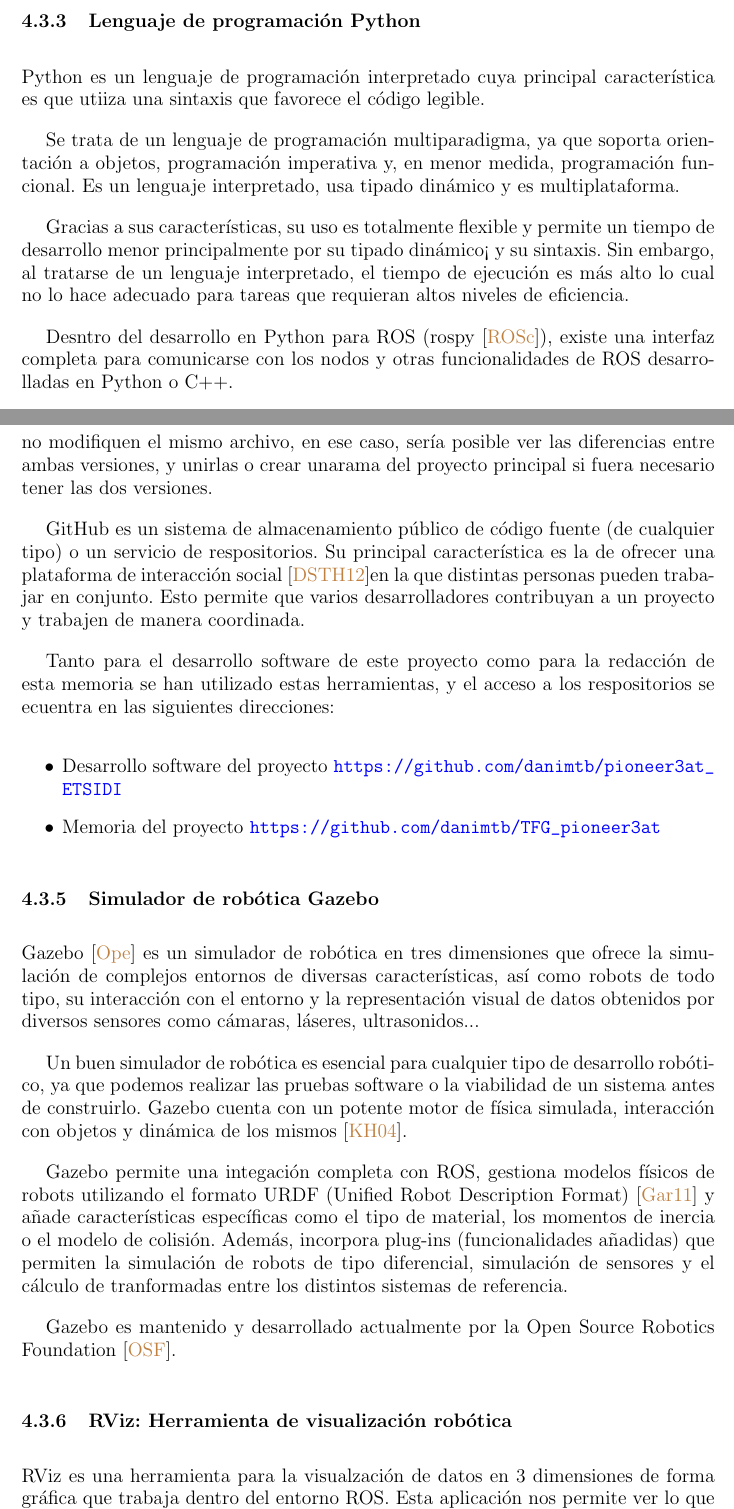
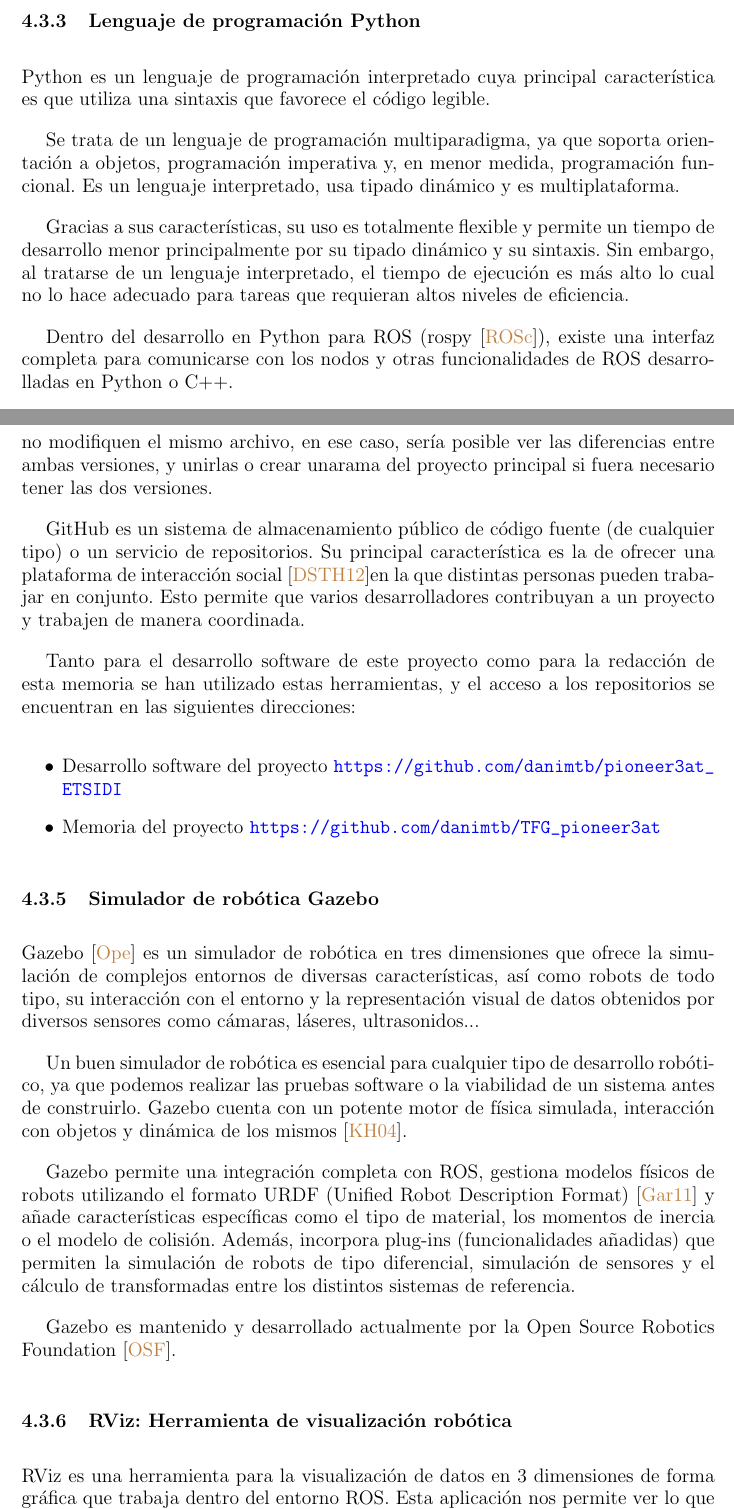
Before and after one commit to danimtb/TFG_pioneer3at, a LaTeX thesis (TFG.tex, which reads capitulos/desarrollo.tex): two parts of pages 50 and 51 of 76, joined at a grey line, cut so that both start at the same text. Compiled offline with pdfLaTeX; the source files are stored in an older character set and shown here as Unicode.

Commit message:
txs auto checkin

```diff
--- a/capitulos/desarrollo.tex
+++ b/capitulos/desarrollo.tex
@@ -174,13 +174,13 @@ En sistemas operativos basados en Linux, el lenguaje C++ se compila bajo el comp
 Dentro del desarrollo software en C++ para ROS (roscpp \cite{roscpp}), existe una amplia interfaz para acceder a las diferentes funcionalidades y comunicarse con nodos desarrollados tanto en C++ como en Python.
 
 \subsection{Lenguaje de programación Python}
-Python es un lenguaje de programación interpretado cuya principal característica es que utiiza una sintaxis que favorece el código legible.
+Python es un lenguaje de programación interpretado cuya principal característica es que utiliza una sintaxis que favorece el código legible.
 
 Se trata de un lenguaje de programación multiparadigma, ya que soporta orientación a objetos, programación imperativa y, en menor medida, programación funcional. Es un lenguaje interpretado, usa tipado dinámico y es multiplataforma.
 
-Gracias a sus características, su uso es totalmente flexible y permite un tiempo de desarrollo menor principalmente por su tipado dinámico¡ y su sintaxis. Sin embargo, al tratarse de un lenguaje interpretado, el tiempo de ejecución es más alto lo cual no lo hace adecuado para tareas que requieran altos niveles de eficiencia.
+Gracias a sus características, su uso es totalmente flexible y permite un tiempo de desarrollo menor principalmente por su tipado dinámico y su sintaxis. Sin embargo, al tratarse de un lenguaje interpretado, el tiempo de ejecución es más alto lo cual no lo hace adecuado para tareas que requieran altos niveles de eficiencia.
 
-Desntro del desarrollo en Python para ROS (rospy \cite{rospy}), existe una interfaz completa para comunicarse con los nodos y otras funcionalidades de ROS desarrolladas en Python o C++.
+Dentro del desarrollo en Python para ROS (rospy \cite{rospy}), existe una interfaz completa para comunicarse con los nodos y otras funcionalidades de ROS desarrolladas en Python o C++.
 
 \subsection{Controlador de versiones git y repositiorios github}
 
@@ -189,9 +189,9 @@ gestiona los archivos y directorios y los cambios hechos en ellos a lo largo del
 
 Git fue creado pensando en la eficiencia y la confiabilidad del mantenimiento e versiones cuando estas tienen un gran número de archivos de código fuente. Tiene la capacidad de poder trabajar varias personas con el mismo paquete siempre que no modifiquen el mismo archivo, en ese caso, sería posible ver las diferencias entre ambas versiones, y unirlas o crear unarama del proyecto principal si fuera necesario tener las dos versiones.
 
-GitHub es un sistema de almacenamiento público de código fuente (de cualquier tipo) o un servicio de respositorios. Su principal característica es la de ofrecer una plataforma de interacción social \cite{dabbish2012social}en la que distintas personas pueden trabajar en conjunto. Esto permite que varios desarrolladores contribuyan a un proyecto y trabajen de manera coordinada.
+GitHub es un sistema de almacenamiento público de código fuente (de cualquier tipo) o un servicio de repositorios. Su principal característica es la de ofrecer una plataforma de interacción social \cite{dabbish2012social}en la que distintas personas pueden trabajar en conjunto. Esto permite que varios desarrolladores contribuyan a un proyecto y trabajen de manera coordinada.
 
-Tanto para el desarrollo software de este proyecto como para la redacción de esta memoria se han utilizado estas herramientas, y el acceso a los respositorios se ecuentra en las siguientes direcciones:
+Tanto para el desarrollo software de este proyecto como para la redacción de esta memoria se han utilizado estas herramientas, y el acceso a los repositorios se encuentran en las siguientes direcciones:
 
 \begin{itemize}
 	\item Desarrollo software del proyecto \url{https://github.com/danimtb/pioneer3at_ETSIDI}
@@ -204,13 +204,13 @@ Gazebo \cite{gazebo} es un simulador de robótica en tres dimensiones que ofrece
 
 Un buen simulador de robótica es esencial para cualquier tipo de desarrollo robótico, ya que podemos realizar las pruebas software o la viabilidad de un sistema antes de construirlo. Gazebo cuenta con un potente motor de física simulada, interacción con objetos y dinámica de los mismos \cite{koenig2004design}.
 
-Gazebo permite una integación completa con ROS, gestiona modelos físicos de robots utilizando el formato URDF (Unified Robot Description Format) \cite{urdf} y añade características específicas como el tipo de material, los momentos de inercia o el modelo de colisión. Además, incorpora plug-ins (funcionalidades añadidas) que permiten la simulación de robots de tipo diferencial, simulación de sensores y el cálculo de tranformadas entre los distintos sistemas de referencia.
+Gazebo permite una integración completa con ROS, gestiona modelos físicos de robots utilizando el formato URDF (Unified Robot Description Format) \cite{urdf} y añade características específicas como el tipo de material, los momentos de inercia o el modelo de colisión. Además, incorpora plug-ins (funcionalidades añadidas) que permiten la simulación de robots de tipo diferencial, simulación de sensores y el cálculo de transformadas entre los distintos sistemas de referencia.
 
 Gazebo es mantenido y desarrollado actualmente por la Open Source Robotics Foundation \cite{osrf}.
 
 \subsection{RViz: Herramienta de visualización robótica}
 
-RViz es una herramienta para la visualzación de datos en 3 dimensiones de forma gráfica que trabaja dentro del entorno ROS.
+RViz es una herramienta para la visualización de datos en 3 dimensiones de forma gráfica que trabaja dentro del entorno ROS.
 Esta aplicación nos permite ver lo que está ocurriendo en nuestra plataforma robótica a tiempo real.
 
 RViz puede usarse para mostrar lecturas de sensores, datos devueltos por sensores de percepción en 3 dimensiones (nubes de puntos), visualizar mapas, visualizar un modelo de nuestro robot y su posición...
```
Also changed, not shown: capitulos/desarrollo.tex (22 more changed lines).
